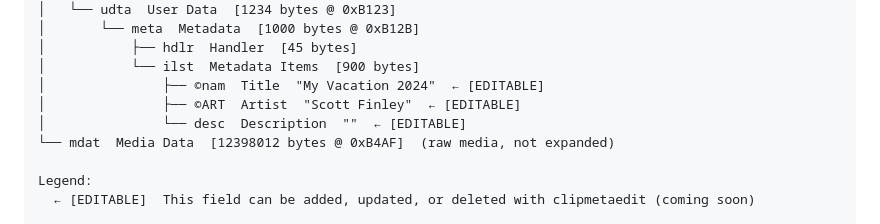
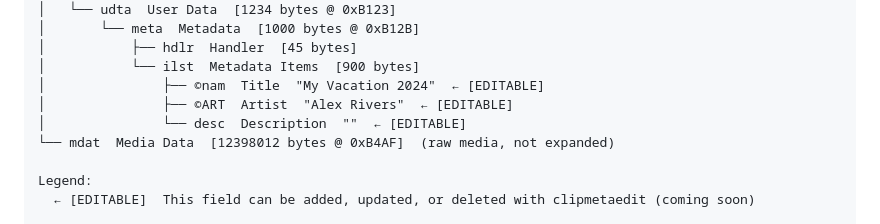
Before and after one commit to srfinch17/peckworks-clipmeta, a Markdown page: docs/archive/CLAUDE-orchestrator-original.md, the part around the change. GitHub-like rendering.

```diff
--- a/docs/archive/CLAUDE-orchestrator-original.md
+++ b/docs/archive/CLAUDE-orchestrator-original.md
@@ -200,7 +200,7 @@ myvideo.mp4  (14.2 MB)
 │           ├── hdlr  Handler  [45 bytes]
 │           └── ilst  Metadata Items  [900 bytes]
 │               ├── ©nam  Title  "My Vacation 2024"  ← [EDITABLE]
-│               ├── ©ART  Artist  "Scott Finley"  ← [EDITABLE]
+│               ├── ©ART  Artist  "Alex Rivers"  ← [EDITABLE]
 │               └── desc  Description  ""  ← [EDITABLE]
 └── mdat  Media Data  [12398012 bytes @ 0xB4AF]  (raw media, not expanded)
 
```
Also changed, not shown: clipmetaview/README.md (+1 -1 lines).
